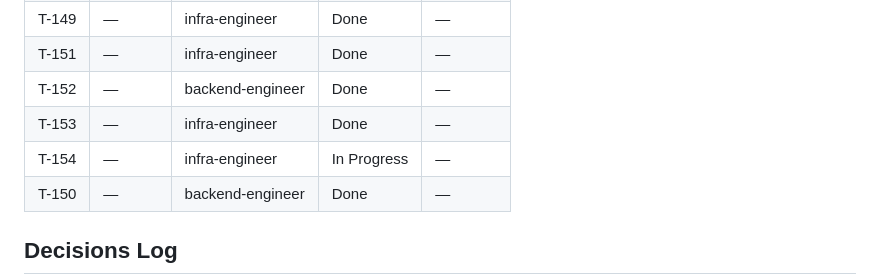
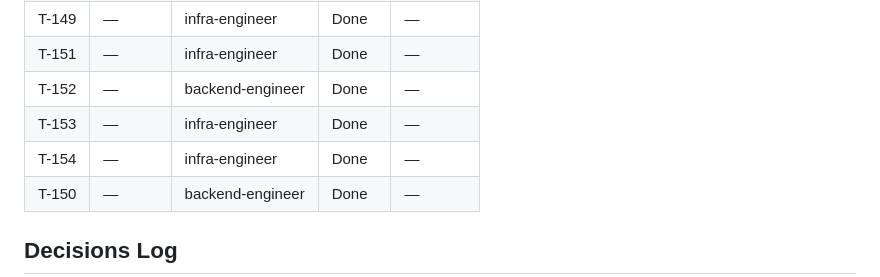
Before and after one commit to vanguard-op/scenova, a Markdown page: DELIVERY.md, the part around the change. GitHub-like rendering.

Commit message:
chore(delivery): close the public-repo controls

```diff
--- a/DELIVERY.md
+++ b/DELIVERY.md
@@ -104,7 +104,7 @@ docs/           BPRD (product-shaper)
 | T-151 | — | infra-engineer | Done | — |
 | T-152 | — | backend-engineer | Done | — |
 | T-153 | — | infra-engineer | Done | — |
-| T-154 | — | infra-engineer | In Progress | — |
+| T-154 | — | infra-engineer | Done | — |
 | T-150 | — | backend-engineer | Done | — |
 
 ## Decisions Log
```
